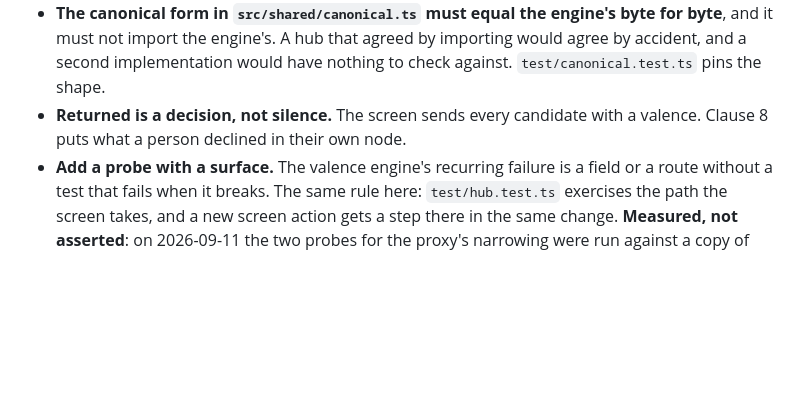
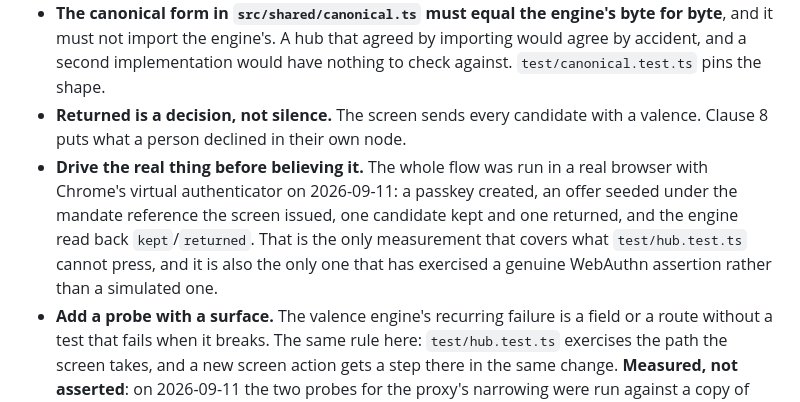
Before and after one commit to atarasy/atarasy, a Markdown page: CLAUDE.md, the part around the change. GitHub-like rendering; blank space fills up the shorter version.

Commit message:
docs: record the browser run that the test cannot press
Co-Authored-By: Claude Opus 5 (1M context) <noreply@anthropic.com>
Claude-Session: https://claude.ai/code/session_01B6F9Aruec4p1pveUn2Cx9f

```diff
--- a/CLAUDE.md
+++ b/CLAUDE.md
@@ -30,6 +30,7 @@ It has its own repository so that the hub is not filed under the specification's
 - **The hub holds no private key and signs nothing** (clause 35). A confirmation is the browser authenticator's assertion, and the challenge is the decided set (§10.5). Do not add a server-side signing path, however convenient a test would find it.
 - **The canonical form in `src/shared/canonical.ts` must equal the engine's byte for byte**, and it must not import the engine's. A hub that agreed by importing would agree by accident, and a second implementation would have nothing to check against. `test/canonical.test.ts` pins the shape.
 - **Returned is a decision, not silence.** The screen sends every candidate with a valence. Clause 8 puts what a person declined in their own node.
+- **Drive the real thing before believing it.** The whole flow was run in a real browser with Chrome's virtual authenticator on 2026-09-11: a passkey created, an offer seeded under the mandate reference the screen issued, one candidate kept and one returned, and the engine read back `kept`/`returned`. That is the only measurement that covers what `test/hub.test.ts` cannot press, and it is also the only one that has exercised a genuine WebAuthn assertion rather than a simulated one.
 - **Add a probe with a surface.** The valence engine's recurring failure is a field or a route without a test that fails when it breaks. The same rule here: `test/hub.test.ts` exercises the path the screen takes, and a new screen action gets a step there in the same change. **Measured, not asserted**: on 2026-09-11 the two probes for the proxy's narrowing were run against a copy of this server with the narrowing removed, and both failed.
 - **The proxy carries the screen's calls and nothing else** (`carries` in `src/server.ts`). A new screen action adds its route there, and a route added there is a route any browser that can open the page can reach on the engine. The engine authenticates nobody by design, so this list is the whole of the boundary.
 - **The mandate's name is the credential's.** The engine keeps the first key registered for a name and refuses a later, different one, so a guessable name is a name somebody else can take first: `mandate-<household>` let anyone hold the key that confirms a named household's offers, and that household could then never register its own. Do not derive the name from anything a stranger can guess.
```
